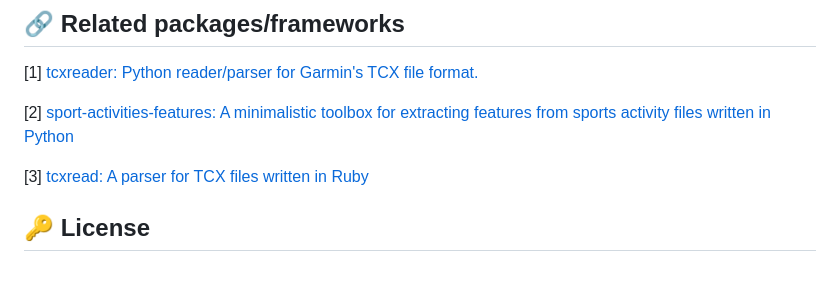
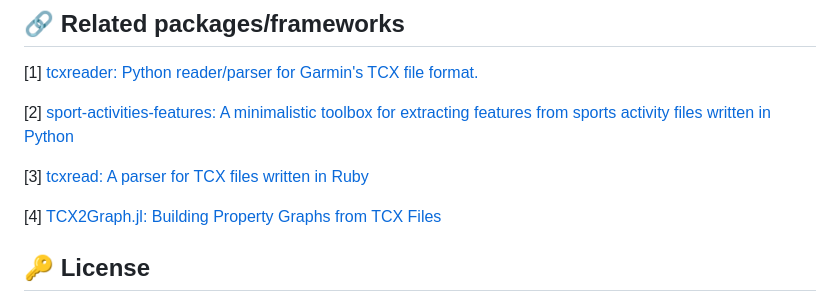
Before and after one commit to firefly-cpp/TCXReader.jl, a Markdown page: README.md, the part around the change. Rendered like a GitHub page; blank space fills up the shorter version.

```diff
--- a/README.md
+++ b/README.md
@@ -122,6 +122,8 @@ Datasets available and used in the examples on the following links: [DATASET1](h
 
 [3] [tcxread: A parser for TCX files written in Ruby](https://github.com/firefly-cpp/tcxread)
 
+[4] [TCX2Graph.jl: Building Property Graphs from TCX Files](https://github.com/firefly-cpp/TCX2Graph.jl)
+
 ## 🔑 License
 
 This package is distributed under the MIT License. This license can be found online at <http://www.opensource.org/licenses/MIT>.
```
